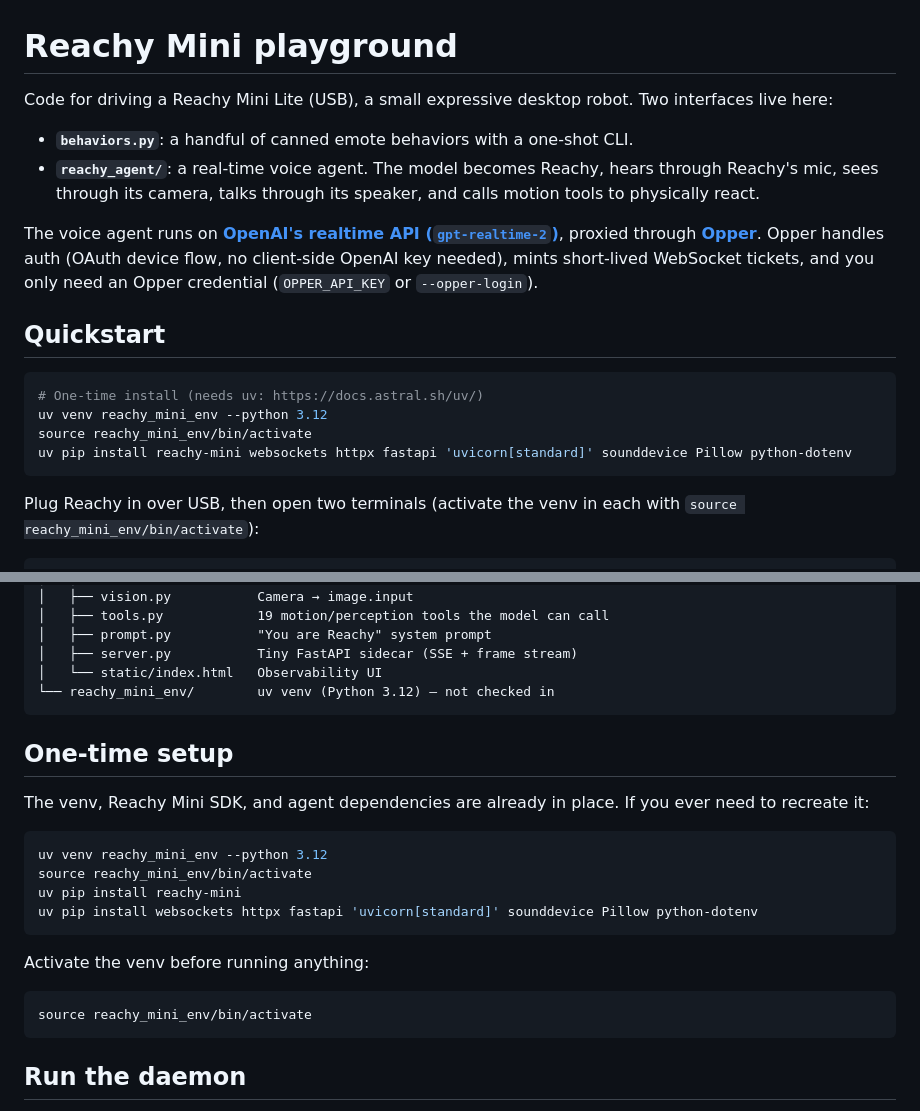
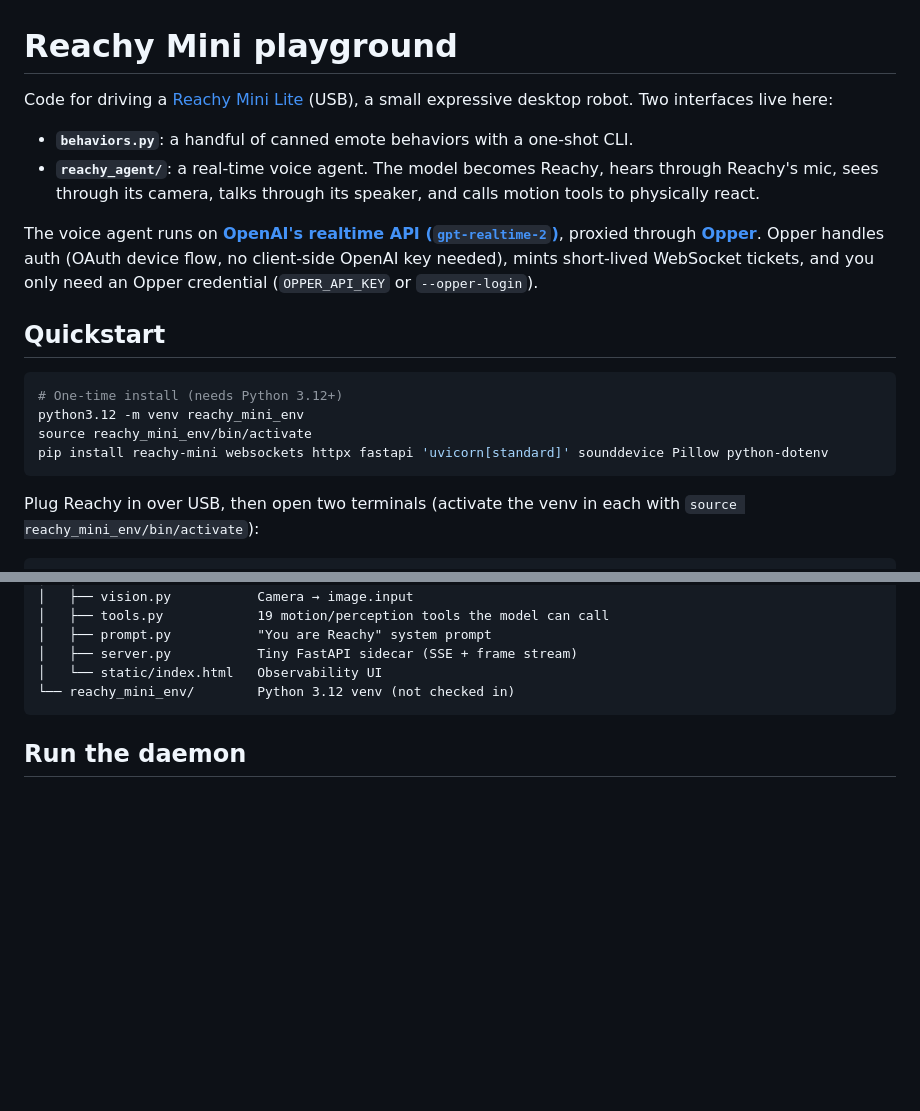
Before and after one commit to opper-ai/reachy-voice-realtime, a Markdown page: README.md, 2 parts joined by grey strips. Rendered like a GitHub page; blank space fills up the shorter version.

Commit message:
README: drop uv (plain venv/pip), link Reachy on Hugging Face

````diff
--- a/README.md
+++ b/README.md
@@ -1,7 +1,7 @@
 # Reachy Mini playground
 
-Code for driving a Reachy Mini Lite (USB), a small expressive desktop robot.
-Two interfaces live here:
+Code for driving a [Reachy Mini Lite](https://huggingface.co/reachy-mini) (USB),
+a small expressive desktop robot. Two interfaces live here:
 
 - **`behaviors.py`**: a handful of canned emote behaviors with a one-shot CLI.
 - **`reachy_agent/`**: a real-time voice agent. The model becomes Reachy, hears
@@ -16,10 +16,10 @@ and you only need an Opper credential (`OPPER_API_KEY` or `--opper-login`).
 ## Quickstart
 
 ```bash
-# One-time install (needs uv: https://docs.astral.sh/uv/)
-uv venv reachy_mini_env --python 3.12
+# One-time install (needs Python 3.12+)
+python3.12 -m venv reachy_mini_env
 source reachy_mini_env/bin/activate
-uv pip install reachy-mini websockets httpx fastapi 'uvicorn[standard]' sounddevice Pillow python-dotenv
+pip install reachy-mini websockets httpx fastapi 'uvicorn[standard]' sounddevice Pillow python-dotenv
 ```
 
 Plug Reachy in over USB, then open two terminals (activate the venv in each
@@ -49,25 +49,7 @@ Open <http://localhost:1080> and talk to Reachy. Details below.
 │   ├── prompt.py           "You are Reachy" system prompt
 │   ├── server.py           Tiny FastAPI sidecar (SSE + frame stream)
 │   └── static/index.html   Observability UI
-└── reachy_mini_env/        uv venv (Python 3.12) — not checked in
-```
-
-## One-time setup
-
-The venv, Reachy Mini SDK, and agent dependencies are already in place. If you
-ever need to recreate it:
-
-```bash
-uv venv reachy_mini_env --python 3.12
-source reachy_mini_env/bin/activate
-uv pip install reachy-mini
-uv pip install websockets httpx fastapi 'uvicorn[standard]' sounddevice Pillow python-dotenv
-```
-
-Activate the venv before running anything:
-
-```bash
-source reachy_mini_env/bin/activate
+└── reachy_mini_env/        Python 3.12 venv (not checked in)
 ```
 
 ## Run the daemon
````
